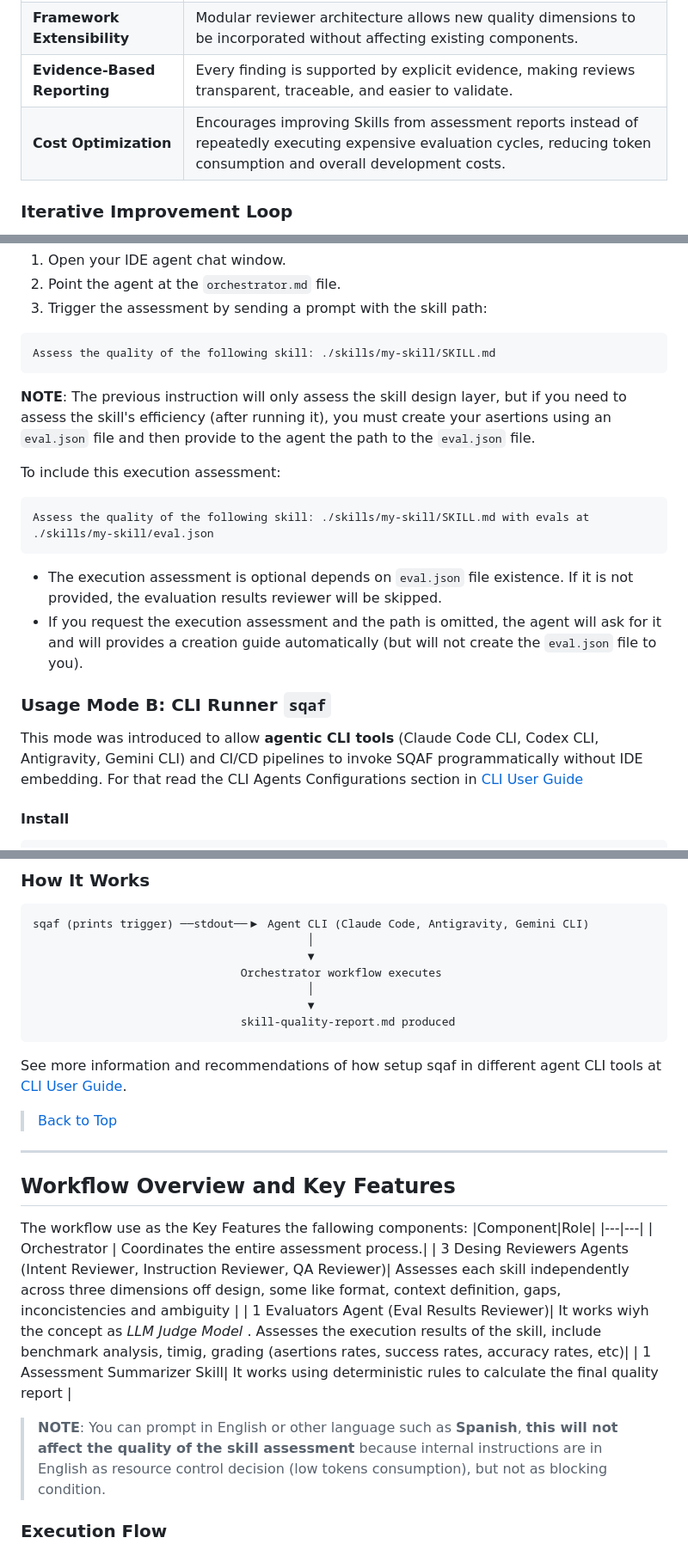
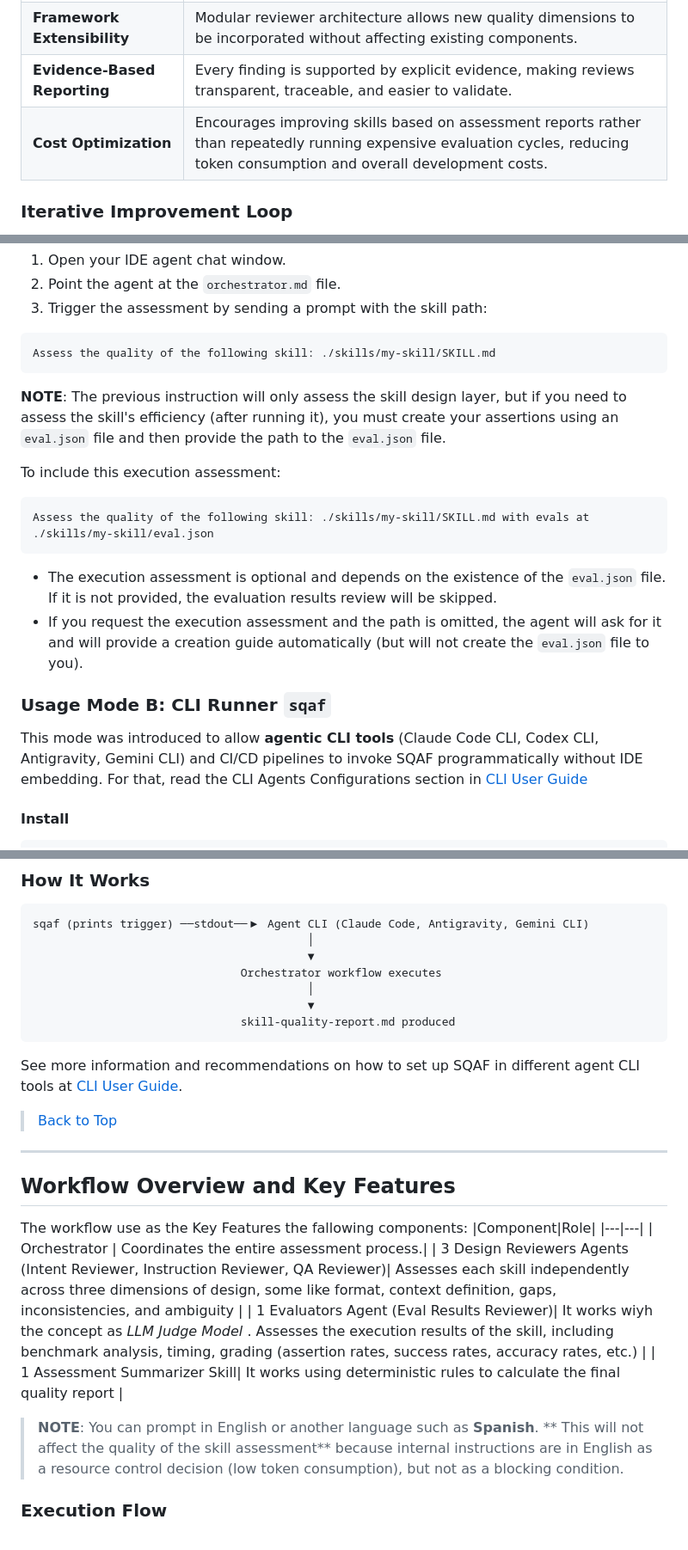
Before and after one commit to LetyPG/Skill-Quality-Assurance-Framework-SQAF, a Markdown page: README.md, 3 parts joined by grey strips. Shown at 86% size. GitHub-like rendering.

Commit message:
Fix typos and enhance clarity in README
Corrected typos and improved clarity in README.md.

Signed-off-by: LetyPG <gainzaleticia@gmail.com>

````diff
--- a/README.md
+++ b/README.md
@@ -76,7 +76,7 @@ The framework is built using industry best practices, drawing inspiration from r
 | **CI/CD Ready** | Produces structured artifacts suitable for automated quality gates, pull request reviews, and continuous integration workflows. |
 | **Framework Extensibility** | Modular reviewer architecture allows new quality dimensions to be incorporated without affecting existing components. |
 | **Evidence-Based Reporting** | Every finding is supported by explicit evidence, making reviews transparent, traceable, and easier to validate. |
-| **Cost Optimization** | Encourages improving Skills from assessment reports instead of repeatedly executing expensive evaluation cycles, reducing token consumption and overall development costs. |
+| **Cost Optimization** | Encourages improving skills based on assessment reports rather than repeatedly running expensive evaluation cycles, reducing token consumption and overall development costs. |
 
 ### Iterative Improvement Loop
 
@@ -132,18 +132,18 @@ This is the original usage mode. The framework orchestrator runs inside your IDE
 Assess the quality of the following skill: ./skills/my-skill/SKILL.md
 ```
 
-**NOTE**: The previous instruction will only assess the skill design layer, but if you need to assess the skill's efficiency (after running it), you must create your asertions using an `eval.json` file and then provide to the agent the path to the `eval.json` file.
+**NOTE**: The previous instruction will only assess the skill design layer, but if you need to assess the skill's efficiency (after running it), you must create your assertions using an `eval.json` file and then provide the path to the `eval.json` file.
 
 To include this execution assessment:
 ```txt
 Assess the quality of the following skill: ./skills/my-skill/SKILL.md with evals at ./skills/my-skill/eval.json
 ```
-- The execution assessment is optional depends on `eval.json` file existence. If it is not provided, the evaluation results reviewer will be skipped.
-- If you request the execution assessment and the path is omitted, the agent will ask for it and will provides a creation guide automatically (but will not create the `eval.json` file to you).
+- The execution assessment is optional and depends on the existence of the `eval.json` file. If it is not provided, the evaluation results review will be skipped.
+- If you request the execution assessment and the path is omitted, the agent will ask for it and will provide a creation guide automatically (but will not create the `eval.json` file to you).
 
 ### Usage Mode B: CLI Runner `sqaf`
 
-This mode was introduced to allow **agentic CLI tools** (Claude Code CLI, Codex CLI, Antigravity, Gemini CLI) and CI/CD pipelines to invoke SQAF programmatically without IDE embedding. For that read the CLI Agents Configurations section in  [CLI User Guide](docs/cli_user_guide.md)
+This mode was introduced to allow **agentic CLI tools** (Claude Code CLI, Codex CLI, Antigravity, Gemini CLI) and CI/CD pipelines to invoke SQAF programmatically without IDE embedding. For that, read the CLI Agents Configurations section in  [CLI User Guide](docs/cli_user_guide.md)
 
 #### Install
 
@@ -197,7 +200,7 @@ sqaf (prints trigger) ──stdout──▶ Agent CLI (Claude Code, Antigravity,
                                          ▼
                                skill-quality-report.md produced
 ```
-See more information and recommendations of how setup sqaf in different agent CLI tools at [CLI User Guide](docs/cli_user_guide.md).
+See more information and recommendations on how to set up SQAF in different agent CLI tools at [CLI User Guide](docs/cli_user_guide.md).
 
 >[Back to Top](#index)
 ---
@@ -207,11 +210,11 @@ The workflow use as the Key Features the fallowing components:
 |Component|Role|
 |---|---|
 | Orchestrator | Coordinates the entire assessment process.|
-| 3 Desing Reviewers Agents (Intent Reviewer, Instruction Reviewer, QA Reviewer)| Assesses each skill independently across three dimensions off design, some like format, context definition, gaps, inconcistencies and ambiguity |
-| 1  Evaluators Agent (Eval Results Reviewer)| It works wiyh the concept as *LLM Judge Model* . Assesses the execution results of the skill, include benchmark analysis, timig, grading (asertions rates, success rates, accuracy rates, etc)|
+| 3 Design Reviewers Agents (Intent Reviewer, Instruction Reviewer, QA Reviewer)| Assesses each skill independently across three dimensions of design, some like format, context definition, gaps, inconsistencies, and ambiguity |
+| 1  Evaluators Agent (Eval Results Reviewer)| It works wiyh the concept as *LLM Judge Model* . Assesses the execution results of the skill, including benchmark analysis, timing, grading (assertion rates, success rates, accuracy rates, etc.) |
 | 1  Assessment Summarizer Skill| It works using deterministic rules to calculate the final quality report |
 
-> **NOTE**: You can prompt in English or other language such as **Spanish**, **this will not affect the quality of the skill assessment** because internal instructions are in English as resource control decision (low tokens consumption), but not as blocking condition.
+> **NOTE**: You can prompt in English or another language such as **Spanish**. ** This will not affect the quality of the skill assessment** because internal instructions are in English as a resource control decision (low token consumption), but not as a blocking condition.
 
 ### Execution Flow
 ```mermaid
````
Also changed, not shown: other parts of README.md (+10 -5 lines).
